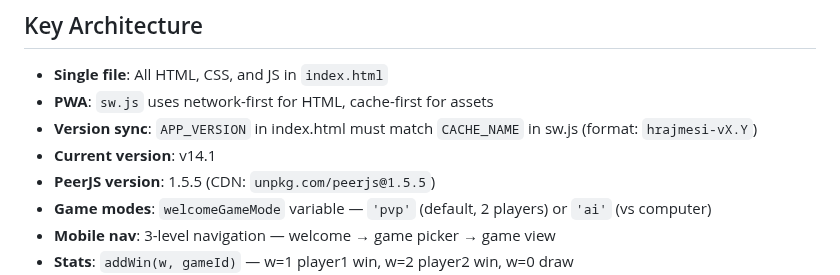
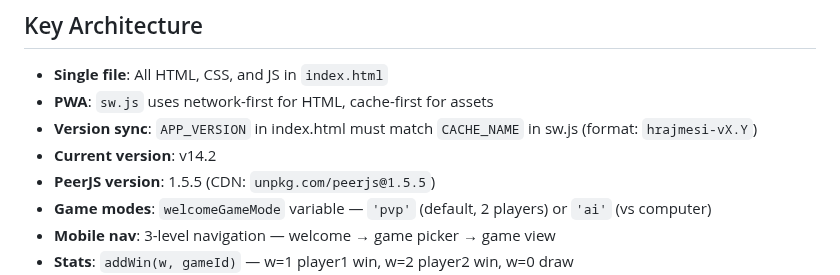
Before and after one commit to DusanOravsky/hry_deti_dusko, a Markdown page: CLAUDE.md, the part around the change. Drawn GitHub-style.

Commit message:
docs: update CLAUDE.md — v14.2
Co-Authored-By: Claude Sonnet 4.5 <noreply@anthropic.com>

```diff
--- a/CLAUDE.md
+++ b/CLAUDE.md
@@ -9,7 +9,7 @@ Single-file PWA game collection for kids. Everything is in `index.html` (~19000
 - **Single file**: All HTML, CSS, and JS in `index.html`
 - **PWA**: `sw.js` uses network-first for HTML, cache-first for assets
 - **Version sync**: `APP_VERSION` in index.html must match `CACHE_NAME` in sw.js (format: `hrajmesi-vX.Y`)
-- **Current version**: v14.1
+- **Current version**: v14.2
 - **PeerJS version**: 1.5.5 (CDN: `unpkg.com/peerjs@1.5.5`)
 - **Game modes**: `welcomeGameMode` variable — `'pvp'` (default, 2 players) or `'ai'` (vs computer)
 - **Mobile nav**: 3-level navigation — welcome → game picker → game view
```
